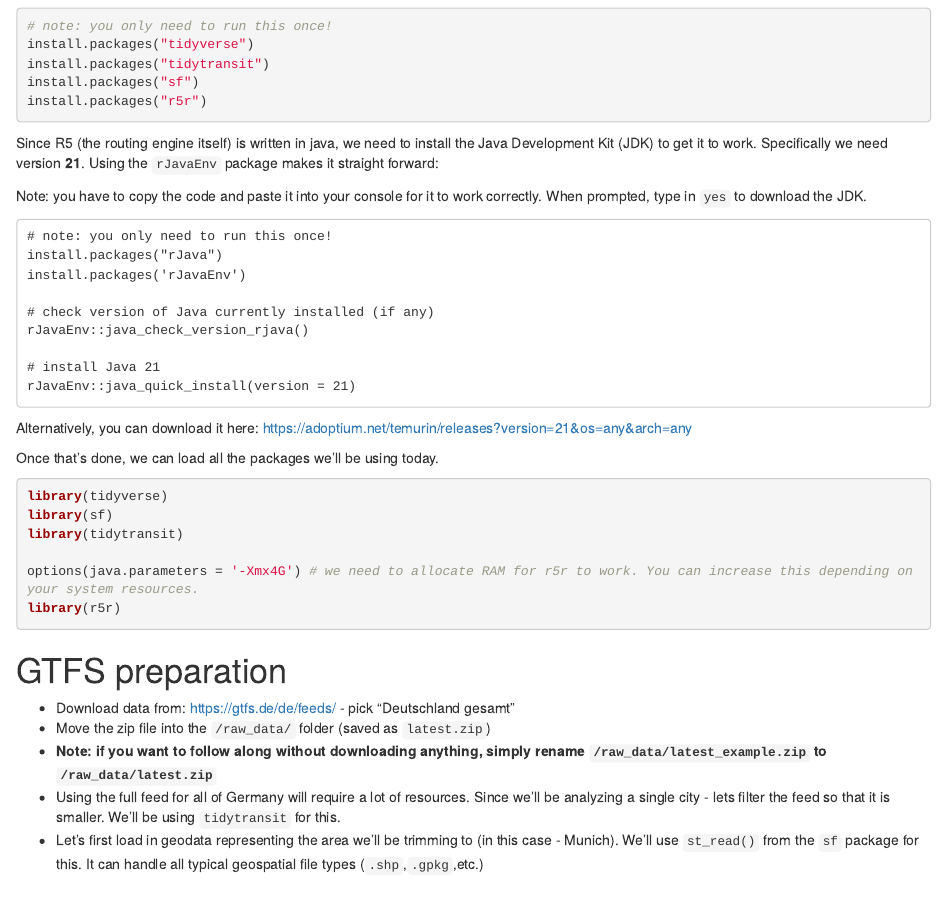
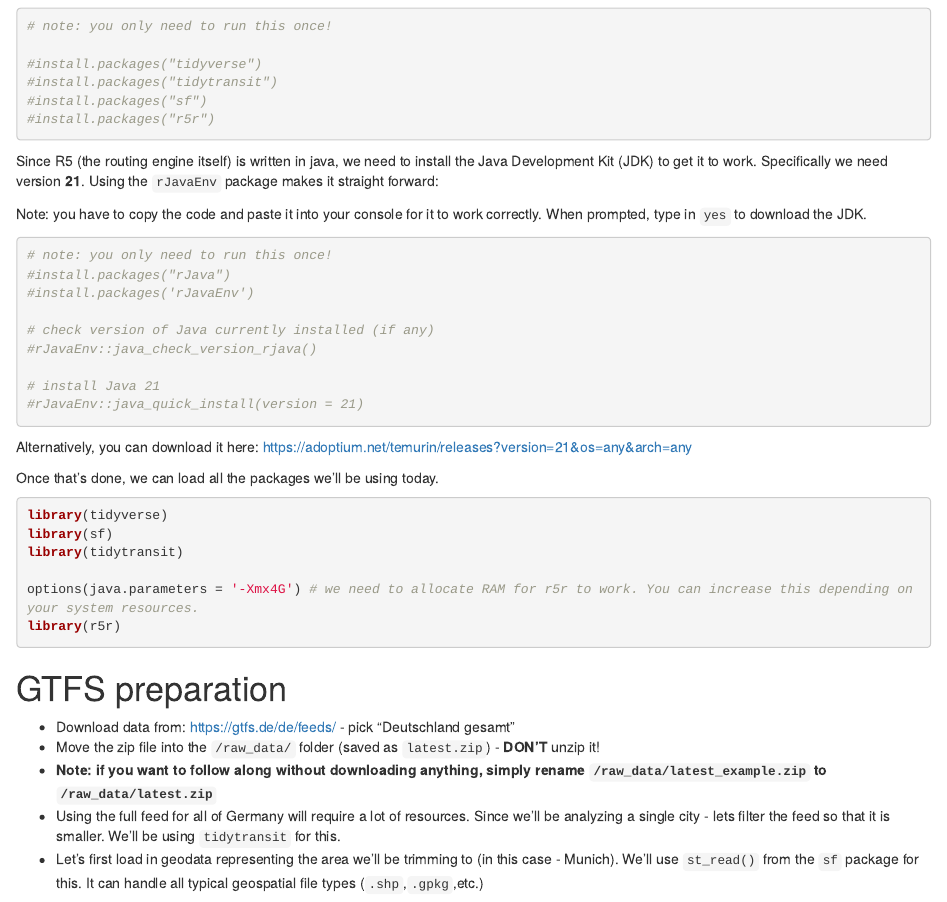
Before and after one commit to bartosz-mccormick/ilutm-r5r-tutorial, an R Markdown document (R5R_TUTORIAL.Rmd): the page in a window 1100 px wide, from 1540 px down. Rendered offline with R 4.5, knitr and Pandoc, with nearby package versions; some code elsewhere in the file could not run offline.

Commit message:
additional instructions

````diff
--- a/R5R_TUTORIAL.Rmd
+++ b/R5R_TUTORIAL.Rmd
@@ -46,10 +46,11 @@ All the packages listed below (including `r5r`) can be installed by clicking "pa
 ![](./img/install_packages.png){width="300px"}
 ```{r, eval=FALSE}
 # note: you only need to run this once!
-install.packages("tidyverse")
-install.packages("tidytransit")
-install.packages("sf")
-install.packages("r5r")
+
+#install.packages("tidyverse")
+#install.packages("tidytransit")
+#install.packages("sf")
+#install.packages("r5r")
 ```
 
 
@@ -57,16 +58,16 @@ Since R5 (the routing engine itself) is written in java, we need to install the
 
 Note: you have to copy the code and paste it into your console for it to work correctly. When prompted, type in `yes` to download the JDK.
 
-```
+```{r}
 # note: you only need to run this once!
-install.packages("rJava")
-install.packages('rJavaEnv')
+#install.packages("rJava")
+#install.packages('rJavaEnv')
 
 # check version of Java currently installed (if any)
-rJavaEnv::java_check_version_rjava()
+#rJavaEnv::java_check_version_rjava()
 
 # install Java 21
-rJavaEnv::java_quick_install(version = 21)
+#rJavaEnv::java_quick_install(version = 21)
 
 ```
 Alternatively, you can download it here: <https://adoptium.net/temurin/releases?version=21&os=any&arch=any>
@@ -89,7 +90,7 @@ library(r5r)
 # GTFS preparation
 
 -   Download data from: <https://gtfs.de/de/feeds/> - pick "Deutschland gesamt"
--   Move the zip file into the `/raw_data/` folder (saved as `latest.zip`)
+-   Move the zip file into the `/raw_data/` folder (saved as `latest.zip`) - **DON'T** unzip it!
 - **Note: if you want to follow along without downloading anything, simply rename `/raw_data/latest_example.zip` to `/raw_data/latest.zip`**
 -   Using the full feed for all of Germany will require a lot of resources. Since we'll be analyzing a single city - lets filter the feed so that it is smaller. We'll be using `tidytransit` for this.
 -   Let's first load in geodata representing the area we'll be trimming to (in this case - Munich). We'll use `st_read()` from the `sf` package for this. It can handle all typical geospatial file types (`.shp`,`.gpkg`,etc.)
````
Also changed, not shown: README.md, R5R_TUTORIAL.Rmd (15 more changed lines), 1 other file.
